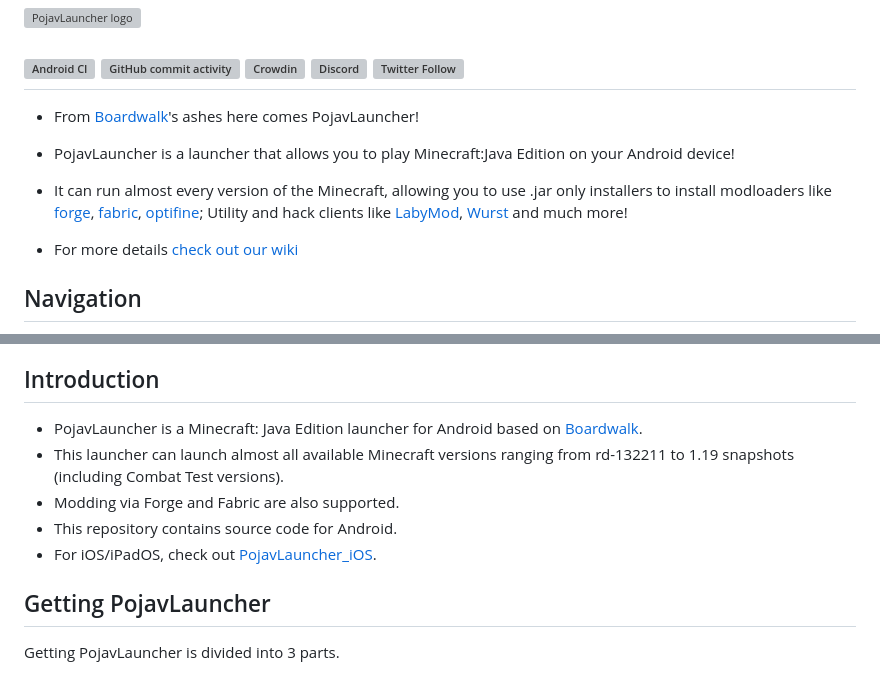
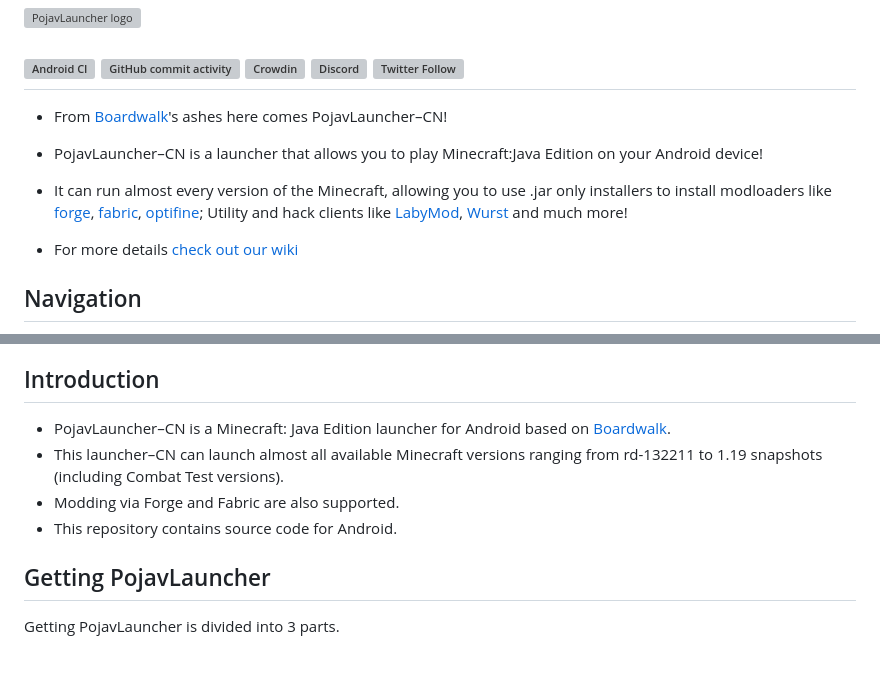
Before and after one commit to yuandreamtyumen/yuandreamtyumen.github.io, a Markdown page: README.md, 2 parts joined by grey strips. Drawn GitHub-style; grey boxes are pictures that could not be loaded.

```diff
--- a/README.md
+++ b/README.md
@@ -8,9 +8,9 @@
 [![Discord](https://img.shields.io/discord/724163890803638273.svg?label=&logo=discord&logoColor=ffffff&color=7389D8&labelColor=6A7EC2)](https://discord.gg/6RpEJda)
 [![Twitter Follow](https://img.shields.io/twitter/follow/plaunchteam?color=blue&style=flat-square)](https://twitter.com/PLaunchTeam)
 ---------
-* From [Boardwalk](https://github.com/zhuowei/Boardwalk)'s ashes here comes PojavLauncher!
+* From [Boardwalk](https://github.com/zhuowei/Boardwalk)'s ashes here comes PojavLauncher–CN!
 
-* PojavLauncher is a launcher that allows you to play Minecraft:Java Edition on your Android device!
+* PojavLauncher–CN is a launcher that allows you to play Minecraft:Java Edition on your Android device!
 
 * It can run almost every version of the Minecraft, allowing you to use .jar only installers to install modloaders like [forge](https://files.minecraftforge.net/), [fabric](http://fabricmc.net/), [optifine](https://optifine.net); Utility and hack clients like [LabyMod](https://www.labymod.net/en), [Wurst](https://www.wurstclient.net/) and much more!
 
@@ -26,11 +26,10 @@
 - [Credits & Third party components and their licenses](#credits--third-party-components-and-their-licenses-if-available)
 
 ## Introduction
-* PojavLauncher is a Minecraft: Java Edition launcher for Android based on [Boardwalk](https://github.com/zhuowei/Boardwalk).
-* This launcher can launch almost all available Minecraft versions ranging from rd-132211 to 1.19 snapshots (including Combat Test versions).
+* PojavLauncher–CN is a Minecraft: Java Edition launcher for Android based on [Boardwalk](https://github.com/zhuowei/Boardwalk).
+* This launcher–CN can launch almost all available Minecraft versions ranging from rd-132211 to 1.19 snapshots (including Combat Test versions).
 * Modding via Forge and Fabric are also supported.
 * This repository contains source code for Android.
-* For iOS/iPadOS, check out [PojavLauncher_iOS](https://github.com/PojavLauncherTeam/PojavLauncher_iOS).
 
 ## Getting PojavLauncher
 
```
Also changed, not shown: other parts of README.md (+1 -1 lines).
